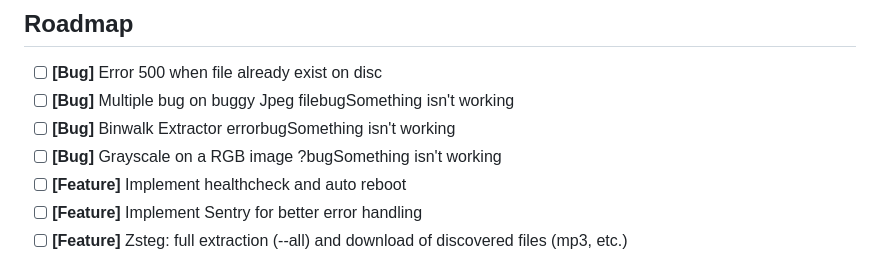
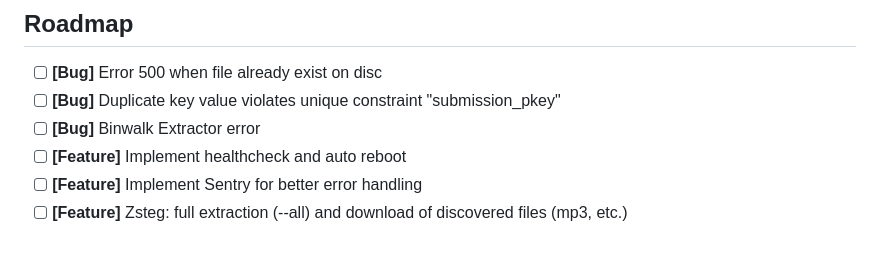
Before and after one commit to Zeecka/AperiSolve, a Markdown page: README.md, the part around the change. Drawn GitHub-style.

Commit message:
Update readme roadmap

```diff
--- a/README.md
+++ b/README.md
@@ -172,9 +172,8 @@ This separation keeps heavy tools (binwalk, foremost, zsteg, etc.) isolated and
 ## Roadmap
 
 - [ ] **[Bug]** Error 500 when file already exist on disc
-- [ ] **[Bug]** Multiple bug on buggy Jpeg filebugSomething isn't working
-- [ ] **[Bug]** Binwalk Extractor errorbugSomething isn't working
-- [ ] **[Bug]** Grayscale on a RGB image ?bugSomething isn't working
+- [ ] **[Bug]** Duplicate key value violates unique constraint "submission_pkey"
+- [ ] **[Bug]** Binwalk Extractor error
 - [ ] **[Feature]** Implement healthcheck and auto reboot
 - [ ] **[Feature]** Implement Sentry for better error handling
 - [ ] **[Feature]** Zsteg: full extraction (--all) and download of discovered files (mp3, etc.)
```
